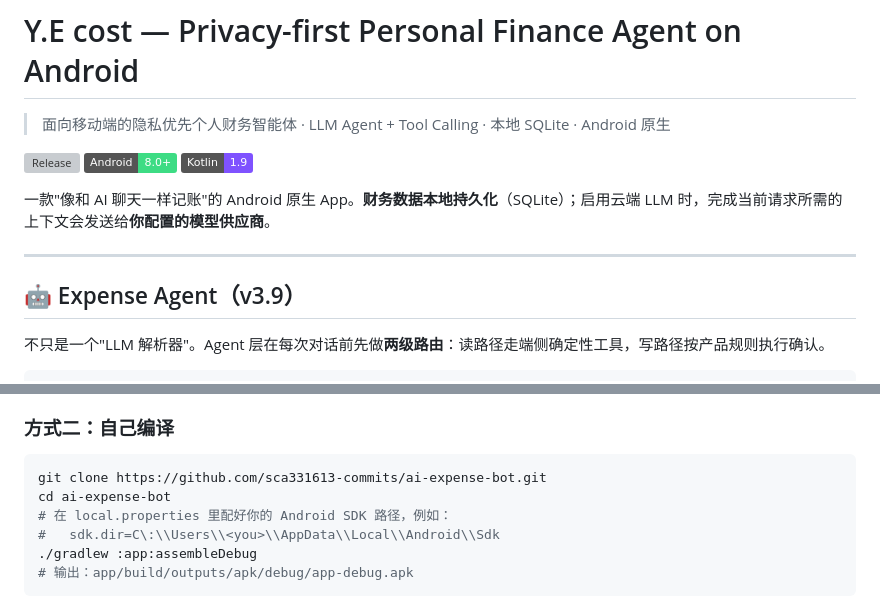
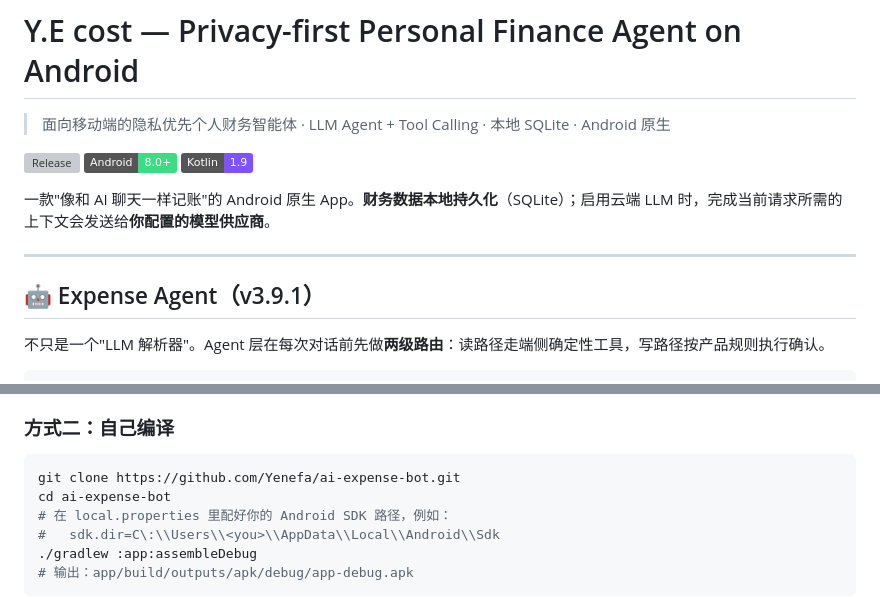
Before and after one commit to Yenefa/ai-expense-bot, a Markdown page: README.md, 2 parts joined by grey strips. Rendered like a GitHub page; badges without logos; grey boxes are pictures that could not be loaded.

Commit message:
Docs: fix README repo links/badge to Yenefa/ai-expense-bot, section title to v3.9.1

````diff
--- a/README.md
+++ b/README.md
@@ -10,7 +10,7 @@
 
 ---
 
-## 🤖 Expense Agent（v3.9）
+## 🤖 Expense Agent（v3.9.1）
 
 不只是一个"LLM 解析器"。Agent 层在每次对话前先做**两级路由**：读路径走端侧确定性工具，写路径按产品规则执行确认。
 
@@ -138,7 +138,7 @@
 ### 方式二：自己编译
 
 ```bash
-git clone https://github.com/sca331613-commits/ai-expense-bot.git
+git clone https://github.com/Yenefa/ai-expense-bot.git
 cd ai-expense-bot
 # 在 local.properties 里配好你的 Android SDK 路径，例如：
 #   sdk.dir=C\:\\Users\\<you>\\AppData\\Local\\Android\\Sdk
````
Also changed, not shown: other parts of README.md (+1 -1 lines).
